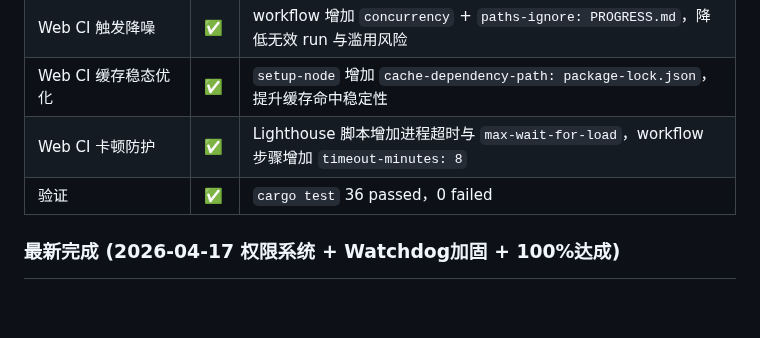
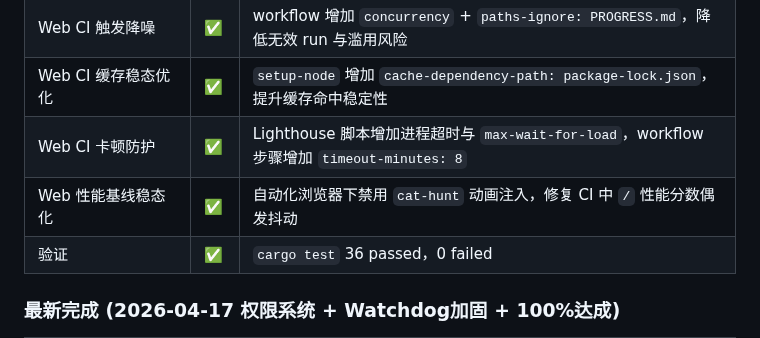
Before and after one commit to zocs/catcoding, a Markdown page: PROGRESS.md, the part around one of its changes. GitHub-like rendering; blank space fills up the shorter version.

Commit message:
docs(progress): sync lighthouse score-stability fix in web CI

```diff
--- a/PROGRESS.md
+++ b/PROGRESS.md
@@ -145,6 +145,7 @@ Claude Code 对整个项目做了一次全面 Code Review（发现 20+ 问题）
 | Web CI 触发降噪 | ✅ | workflow 增加 `concurrency` + `paths-ignore: PROGRESS.md`，降低无效 run 与滥用风险 |
 | Web CI 缓存稳态优化 | ✅ | `setup-node` 增加 `cache-dependency-path: package-lock.json`，提升缓存命中稳定性 |
 | Web CI 卡顿防护 | ✅ | Lighthouse 脚本增加进程超时与 `max-wait-for-load`，workflow 步骤增加 `timeout-minutes: 8` |
+| Web 性能基线稳态化 | ✅ | 自动化浏览器下禁用 `cat-hunt` 动画注入，修复 CI 中 `/` 性能分数偶发抖动 |
 | 验证 | ✅ | `cargo test` 36 passed，0 failed |
 
 ### 最新完成 (2026-04-17 权限系统 + Watchdog加固 + 100%达成)
```
Also changed, not shown: other parts of PROGRESS.md (+1 -1 lines).
